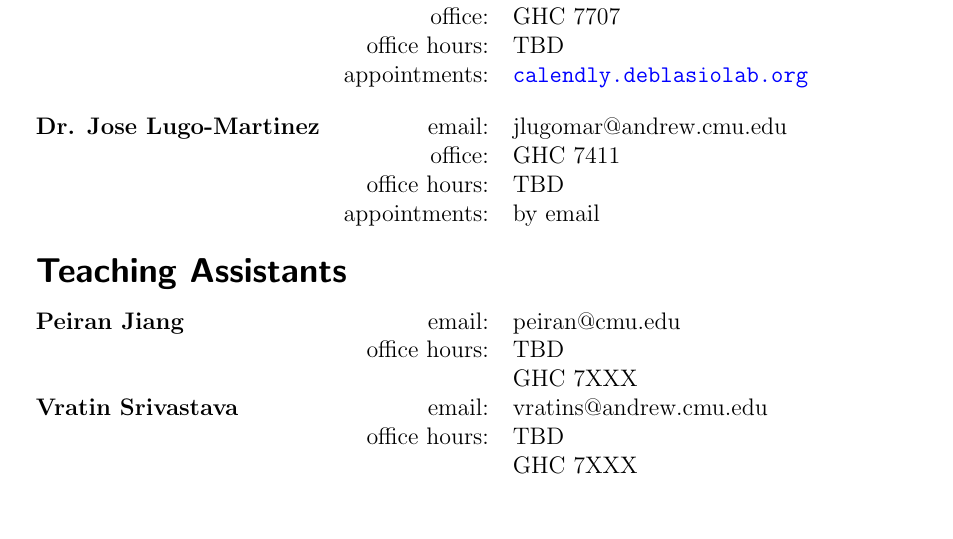
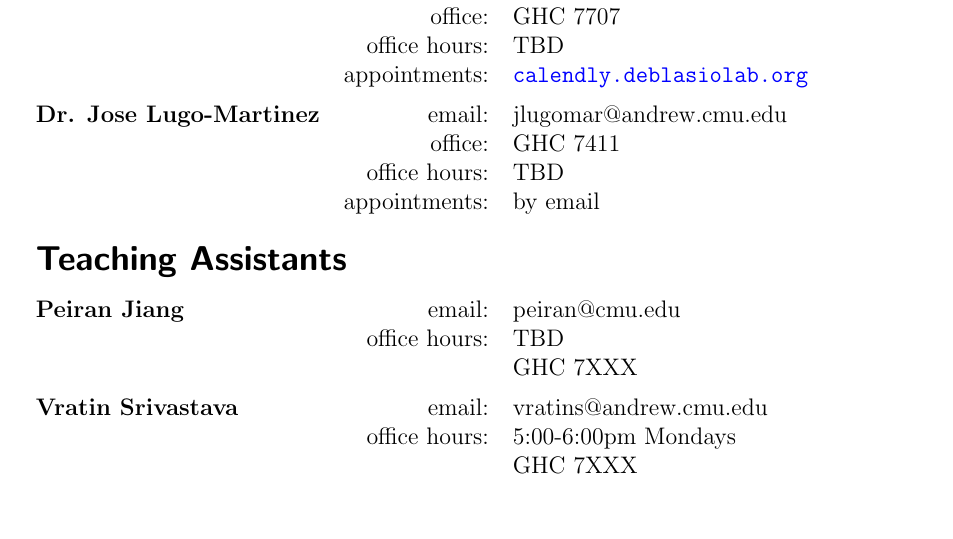
Before and after one commit to deblasiolab/02-680_Documents, a LaTeX document (syllabus.tex, which reads instructional_staff.tex): part of page 2 of 10, cut so that both start at the same text. Compiled offline with pdfLaTeX.

Commit message:
Vratin Office Hours

```diff
--- a/instructional_staff.tex
+++ b/instructional_staff.tex
@@ -8,7 +8,7 @@
  & email: & deblasio@cmu.edu\\
  & office: & GHC 7707\\
 & office hours:& TBD \\
-& appointments: & \href{http://calendly.deblasiolab.org}{\texttt{calendly.deblasiolab.org}} \vspace{1em}\\
+& appointments: & \href{http://calendly.deblasiolab.org}{\texttt{calendly.deblasiolab.org}} \vspace{0.5em}\\
 
 
 \textbf{Dr. Jose Lugo-Martinez}
@@ -23,11 +23,11 @@
 \textbf{Peiran Jiang}
  & email: & peiran@cmu.edu\\
  & office hours:& TBD\\
- && GHC 7XXX\\
+ && GHC 7XXX\vspace{0.5em}\\
 
 \textbf{Vratin Srivastava}
  & email: & vratins@andrew.cmu.edu\\
- & office hours:& TBD\\
+ & office hours:& 5:00-6:00pm Mondays\\
  && GHC 7XXX\\
 
 
```
